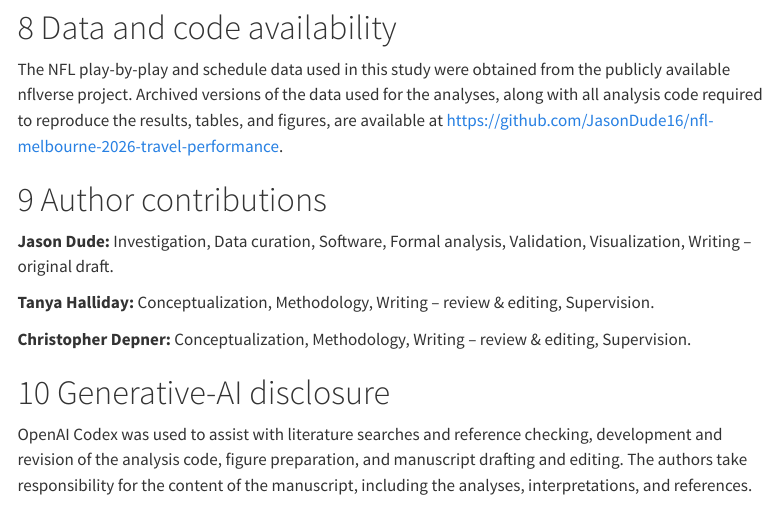
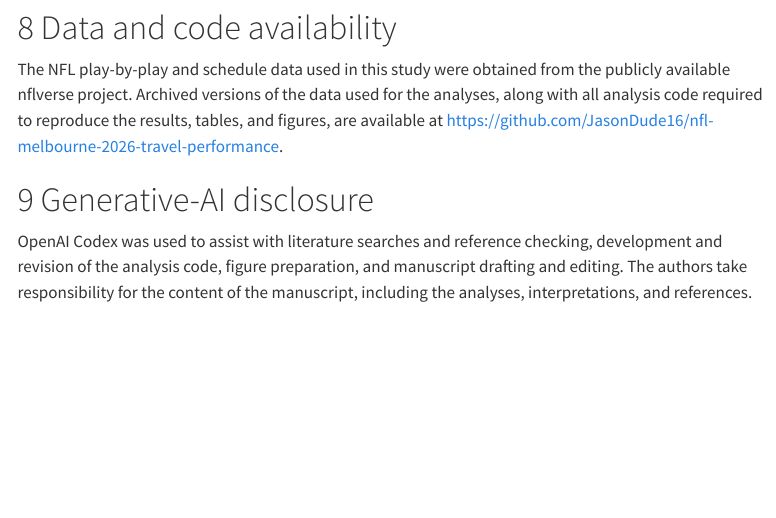
Before and after one commit to JasonDude16/nfl-melbourne-2026-travel-performance, a Quarto document (index.qmd): the page in a window 1100 px wide, from 13860 px down. Rendered offline with R 4.5, knitr and Pandoc in place of Quarto, with nearby package versions; menus at the side of the page are left out.

Commit message:
author contributions not needed in main text

```diff
--- a/index.qmd
+++ b/index.qmd
@@ -663,17 +663,6 @@ data used for the analyses, along with all analysis code required to
 reproduce the results, tables, and figures, are available at
 <https://github.com/JasonDude16/nfl-melbourne-2026-travel-performance>.
 
-# Author contributions
-
-**Jason Dude:** Investigation, Data curation, Software, Formal analysis,
-Validation, Visualization, Writing – original draft.
-
-**Tanya Halliday:** Conceptualization, Methodology, Writing – review &
-editing, Supervision.
-
-**Christopher Depner:** Conceptualization, Methodology, Writing – review
-& editing, Supervision.
-
 # Generative-AI disclosure
 
 OpenAI Codex was used to assist with literature searches and reference
```
